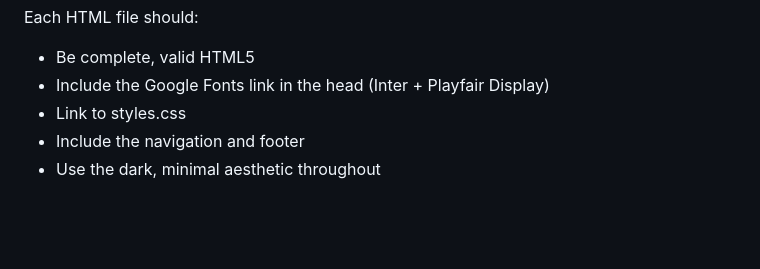
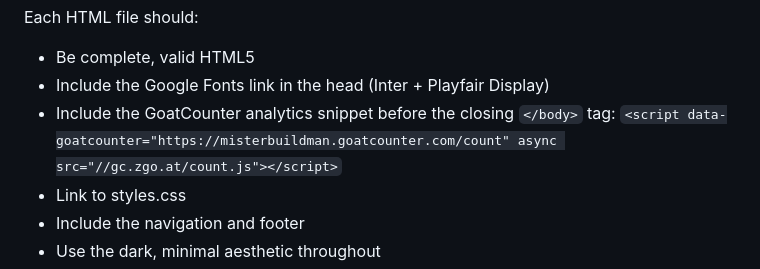
Before and after one commit to MisterBuildMan/backyard-drum-studio-tracker, a Markdown page: design-system.md, the part around the change. Drawn GitHub-style; blank space fills up the shorter version.

Commit message:
feat: Add GoatCounter analytics to design system
- Include GoatCounter script snippet in HTML generation instructions
- Ensures all future site regenerations include analytics tracking

```diff
--- a/design-system.md
+++ b/design-system.md
@@ -584,6 +584,8 @@ When generating the site, return a JSON object with this exact structure (no mar
 Each HTML file should:
 - Be complete, valid HTML5
 - Include the Google Fonts link in the head (Inter + Playfair Display)
+- Include the GoatCounter analytics snippet before the closing `</body>` tag:
+  `<script data-goatcounter="https://misterbuildman.goatcounter.com/count" async src="//gc.zgo.at/count.js"></script>`
 - Link to styles.css
 - Include the navigation and footer
 - Use the dark, minimal aesthetic throughout
```
